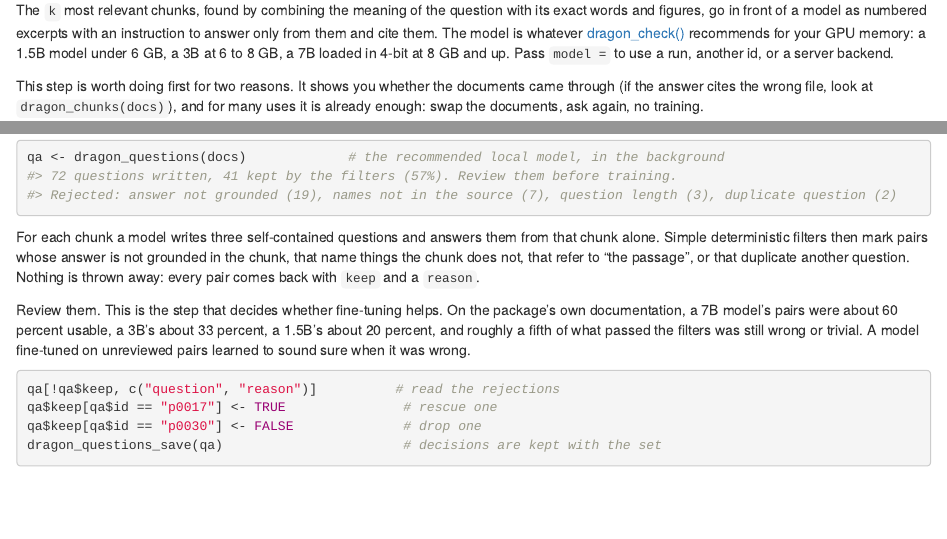
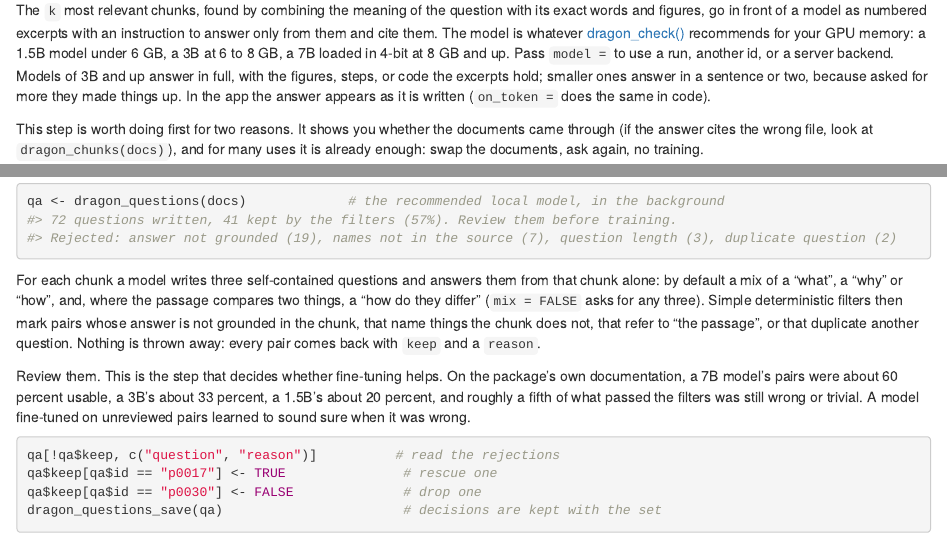
Before and after one commit to tejas4patel/dragon-farm, an R Markdown document (vignettes/articles/documents.Rmd): the page in a window 1100 px wide, from 840 px down, and a second part further down, joined at a grey line. Rendered offline with R 4.5, knitr and Pandoc, with nearby package versions.

Commit message:
Documents article: full answers, streaming, and the mix of question types
Co-Authored-By: Claude Opus 5.5 <noreply@anthropic.com>

````diff
--- a/vignettes/articles/documents.Rmd
+++ b/vignettes/articles/documents.Rmd
@@ -59,6 +59,10 @@ with an instruction to answer only from them and cite them. The model is
 whatever [dragon_check()](../reference/dragon_check.html) recommends for your
 GPU memory: a 1.5B model under 6 GB, a 3B at 6 to 8 GB, a 7B loaded in 4-bit
 at 8 GB and up. Pass `model =` to use a run, another id, or a server backend.
+Models of 3B and up answer in full, with the figures, steps, or code the
+excerpts hold; smaller ones answer in a sentence or two, because asked for
+more they made things up. In the app the answer appears as it is written
+(`on_token =` does the same in code).
 
 This step is worth doing first for two reasons. It shows you whether the
 documents came through (if the answer cites the wrong file, look at
@@ -83,7 +87,9 @@ qa <- dragon_questions(docs)             # the recommended local model, in the b
 ```
 
 For each chunk a model writes three self-contained questions and answers
-them from that chunk alone. Simple deterministic filters then mark pairs
+them from that chunk alone: by default a mix of a "what", a "why" or "how",
+and, where the passage compares two things, a "how do they differ"
+(`mix = FALSE` asks for any three). Simple deterministic filters then mark pairs
 whose answer is not grounded in the chunk, that name things the chunk does
 not, that refer to "the passage", or that duplicate another question.
 Nothing is thrown away: every pair comes back with `keep` and a `reason`.
````
